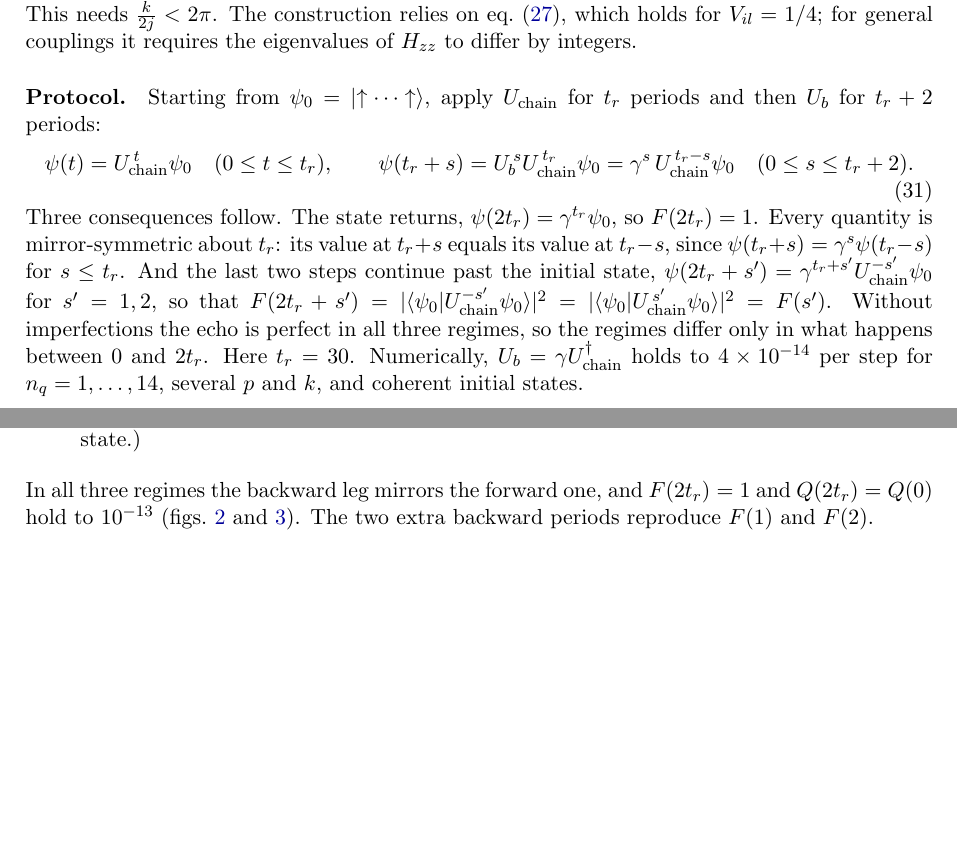
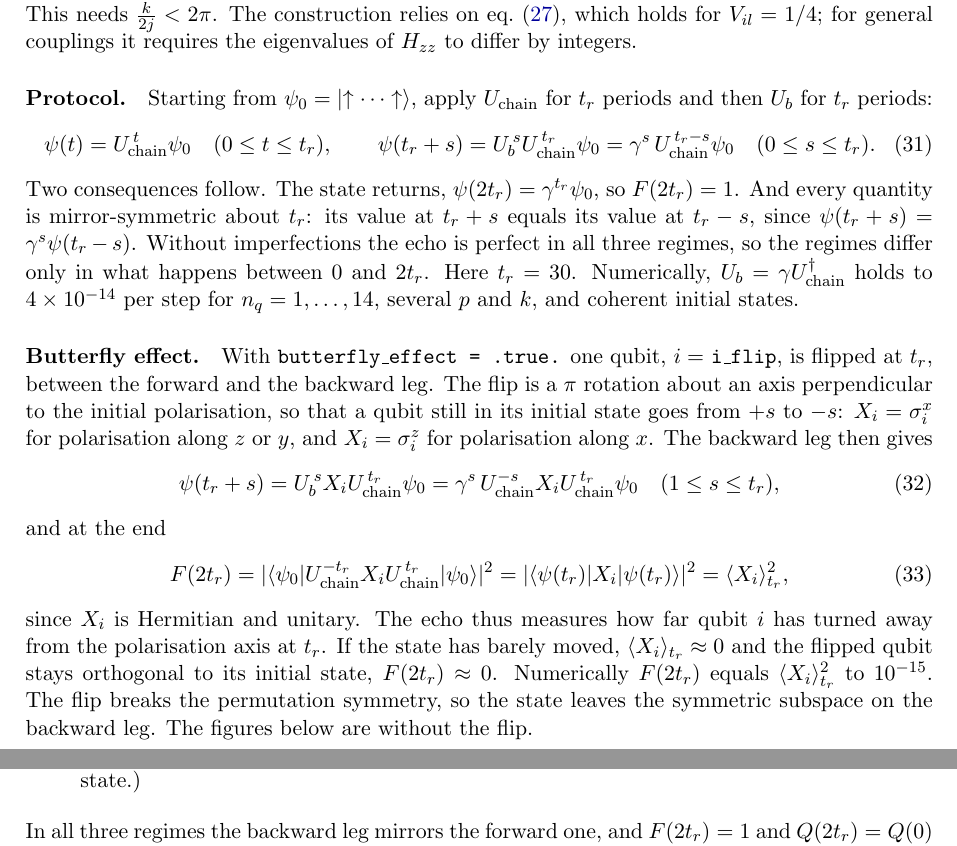
Before and after one commit to mkourehp/classical_kicked_top, a LaTeX paper (docs/global_report/three_regimes.tex): two parts of pages 6 and 7 of 8 before the commit and two parts of pages 6 and 8 of 8 after it, joined at a grey line, cut so that both start at the same text, the shorter picture padded with empty space. Compiled offline with pdfLaTeX.

Commit message:
Chain: butterfly_effect flips qubit i_flip at t_r; t_r backward steps (extra two removed); docs and figures
Co-Authored-By: Devin AI <158243242+devin-ai-integration[bot]@users.noreply.github.com>

```diff
--- a/docs/global_report/three_regimes.tex
+++ b/docs/global_report/three_regimes.tex
@@ -304,20 +304,37 @@ integers.
 
 \paragraph{Protocol.}
 Starting from $\psi_0=|{\uparrow\cdots\uparrow}\rangle$, apply $U_{\rm chain}$ for $t_r$ periods and then $U_b$ for
-$t_r+2$ periods:
+$t_r$ periods:
 \begin{equation}
   \psi(t) = U_{\rm chain}^{\,t}\psi_0\quad (0\le t\le t_r),\qquad
   \psi(t_r+s) = U_b^{\,s}U_{\rm chain}^{\,t_r}\psi_0 = \gamma^s\,U_{\rm chain}^{\,t_r-s}\psi_0
-  \quad(0\le s\le t_r+2).
+  \quad(0\le s\le t_r).
 \end{equation}
-Three consequences follow. The state returns, $\psi(2t_r)=\gamma^{t_r}\psi_0$, so $F(2t_r)=1$. Every quantity is
-mirror-symmetric about $t_r$: its value at $t_r+s$ equals its value at $t_r-s$, since $\psi(t_r+s)=\gamma^s\psi(t_r-s)$
-for $s\le t_r$. And the last two steps continue past the initial state, $\psi(2t_r+s')=\gamma^{t_r+s'}U_{\rm
-chain}^{-s'}\psi_0$ for $s'=1,2$, so that
-$F(2t_r+s')=|\langle\psi_0|U_{\rm chain}^{-s'}\psi_0\rangle|^2=|\langle\psi_0|U_{\rm chain}^{\,s'}\psi_0\rangle|^2=F(s')$.
+Two consequences follow. The state returns, $\psi(2t_r)=\gamma^{t_r}\psi_0$, so $F(2t_r)=1$. And every quantity is
+mirror-symmetric about $t_r$: its value at $t_r+s$ equals its value at $t_r-s$, since $\psi(t_r+s)=\gamma^s\psi(t_r-s)$.
 Without imperfections the echo is perfect in all three regimes, so the regimes differ only in what happens between
 $0$ and $2t_r$. Here $t_r=30$. Numerically, $U_b=\gamma U_{\rm chain}^\dagger$ holds to $4\times10^{-14}$ per step for
 $n_q=1,\dots,14$, several $p$ and $k$, and coherent initial states.
+
+\paragraph{Butterfly effect.}
+With \texttt{butterfly\_effect = .true.} one qubit, $i=$ \texttt{i\_flip}, is flipped at $t_r$, between the forward
+and the backward leg. The flip is a $\pi$ rotation about an axis perpendicular to the initial polarisation, so that a
+qubit still in its initial state goes from $+s$ to $-s$: $X_i=\sigma^x_i$ for polarisation along $z$ or $y$, and
+$X_i=\sigma^z_i$ for polarisation along $x$. The backward leg then gives
+\begin{equation}
+  \psi(t_r+s) = U_b^{\,s}X_iU_{\rm chain}^{\,t_r}\psi_0 = \gamma^s\,U_{\rm chain}^{-s}X_iU_{\rm chain}^{\,t_r}\psi_0
+  \quad(1\le s\le t_r),
+\end{equation}
+and at the end
+\begin{equation}
+  F(2t_r) = |\langle\psi_0|U_{\rm chain}^{-t_r}X_iU_{\rm chain}^{\,t_r}|\psi_0\rangle|^2
+  = |\langle\psi(t_r)|X_i|\psi(t_r)\rangle|^2 = \langle X_i\rangle_{t_r}^2 ,
+\end{equation}
+since $X_i$ is Hermitian and unitary. The echo thus measures how far qubit $i$ has turned away from the polarisation
+axis at $t_r$. If the state has barely moved, $\langle X_i\rangle_{t_r}\approx0$ and the flipped qubit stays orthogonal
+to its initial state, $F(2t_r)\approx0$. Numerically $F(2t_r)$ equals $\langle X_i\rangle_{t_r}^2$ to $10^{-15}$. The
+flip breaks the permutation symmetry, so the state leaves the symmetric subspace on the backward leg. The figures below
+are without the flip.
 
 \paragraph{Measures.}
 The fidelity
@@ -370,6 +387,6 @@ entanglement created by the coupling. The total spin $\langle\bm J^2\rangle = j(
   about 2 for a coherent state.)
 \end{description}
 In all three regimes the backward leg mirrors the forward one, and $F(2t_r)=1$ and $Q(2t_r)=Q(0)$ hold to
-$10^{-13}$ (\cref{fig:echo,fig:husimi}). The two extra backward periods reproduce $F(1)$ and $F(2)$.
+$10^{-13}$ (\cref{fig:echo,fig:husimi}).
 
 \end{document}
```
Also changed, not shown: docs/global_report/figures/three_regimes_echo.pdf, docs/global_report/figures/three_regimes_husimi.pdf, docs/global_report/three_regimes.pdf, docs/global_report/three_regimes.tex (2 more changed lines), 8 other files.
